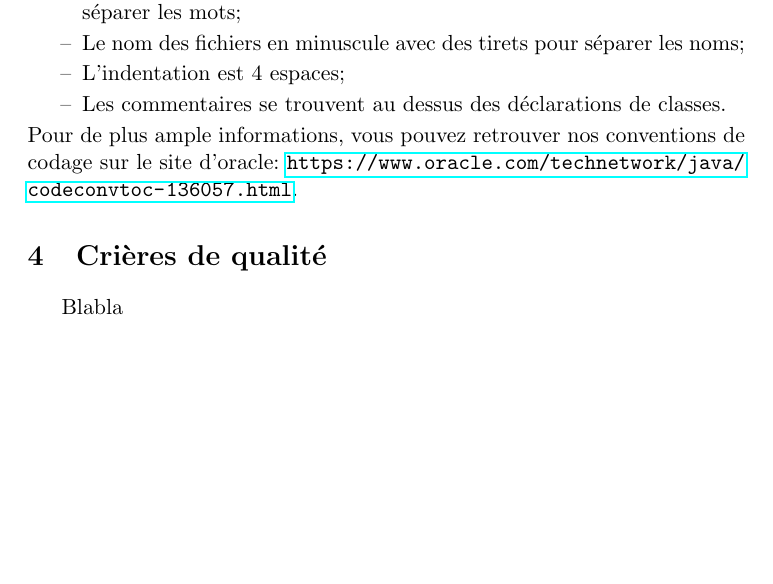
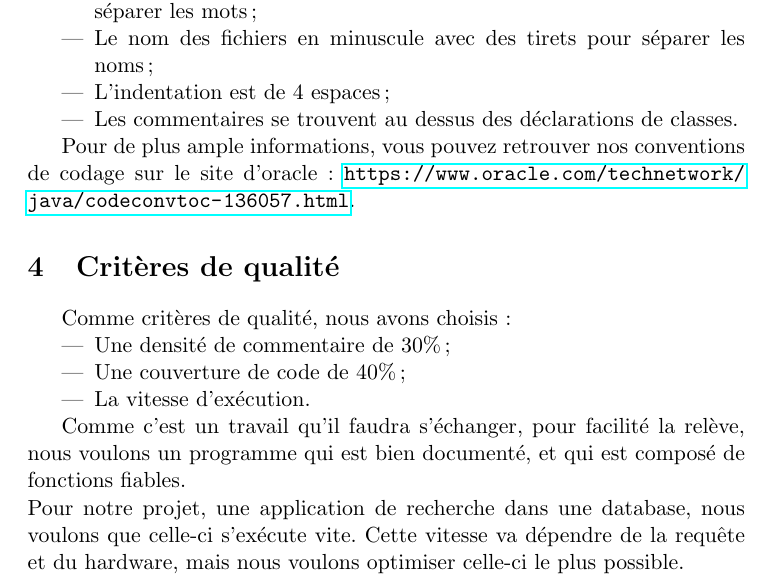
Before and after one commit to ChristopheSim/Barathon, a LaTeX document (Rapport1/Barathon_Rapport1.tex): part of page 2 of 2, cut so that both start at the same text, the shorter picture padded with empty space. Compiled offline with pdfLaTeX.

Commit message:
Ajouter section Critères de sualité

```diff
--- a/Rapport1/Barathon_Rapport1.tex
+++ b/Rapport1/Barathon_Rapport1.tex
@@ -1,7 +1,7 @@
 \documentclass[a4paper,11pt]{article}
 \usepackage[utf8]{inputenc}
-\usepackage{french}
 \usepackage{hyperref}
+\usepackage[french]{babel}
 
 %opening
 \title{Barathon: rapport intermédiaire}
@@ -44,13 +44,26 @@ les conventions de codage standard de java que nous suivont sont celles-ci:
   \item Les variables d'une seule lettre sont utilisées localement;
   \item Le nom des constantes est en majuscule avec un underscore pour séparer les mots;
   \item Le nom des fichiers en minuscule avec des tirets pour séparer les noms;
-  \item L'indentation est 4 espaces;
+  \item L'indentation est de 4 espaces;
   \item Les commentaires se trouvent au dessus des déclarations de classes.
 \end{itemize}
+
+
 Pour de plus ample informations, vous pouvez retrouver nos conventions de codage sur le site d'oracle:
 \url{https://www.oracle.com/technetwork/java/codeconvtoc-136057.html}.
 
-\section{Crières de qualité}
-Blabla
+\section{Critères de qualité}
+Comme critères de qualité, nous avons choisis:
+\begin{itemize}
+  \item Une densité de commentaire de 30\%;
+  \item Une couverture de code de 40\%;
+  \item La vitesse d'exécution.
+\end{itemize}
+
+
+Comme c'est un travail qu'il faudra s'échanger, pour facilité la relève,
+nous voulons un programme qui est bien documenté, et qui est composé de fonctions fiables.\\
+Pour notre projet, une application de recherche dans une database, nous voulons que celle-ci s'exécute vite.
+Cette vitesse va dépendre de la requête et du hardware, mais nous voulons optimiser celle-ci le plus possible.
 
 \end{document}
```
Also changed, not shown: Rapport1/Barathon_Rapport1.pdf, 4 other files.
